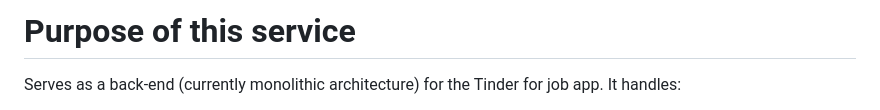
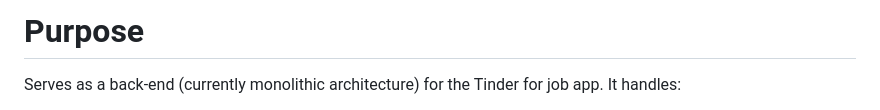
Before and after one commit to wms2711/TFJ_authentication_service, a Markdown page: README.md, the part around the change. Drawn GitHub-style.

```diff
--- a/README.md
+++ b/README.md
@@ -1,4 +1,4 @@
-# Purpose of this service
+# Purpose
 Serves as a back-end (currently monolithic architecture) for the Tinder for job app. It handles:
 - Authentication service (login etc)
 - User credentials and User information service (resume, job perference etc)
```
